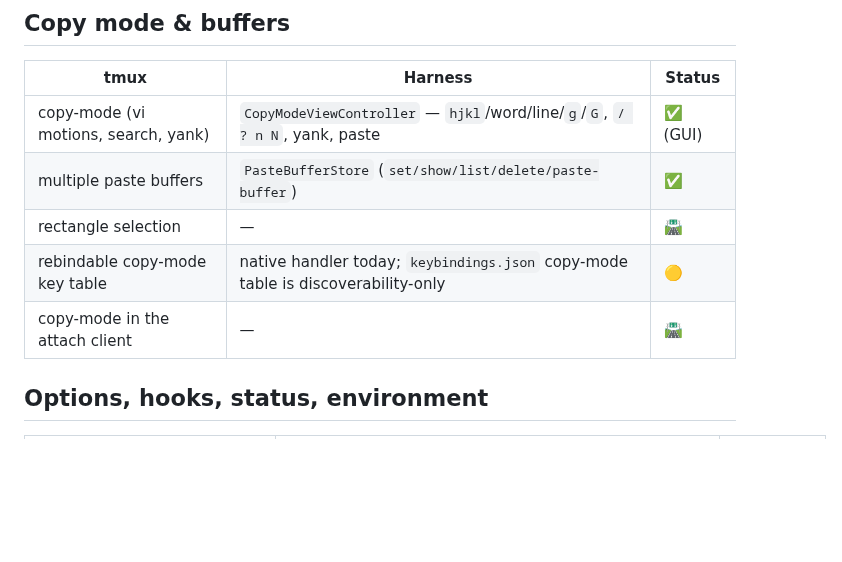
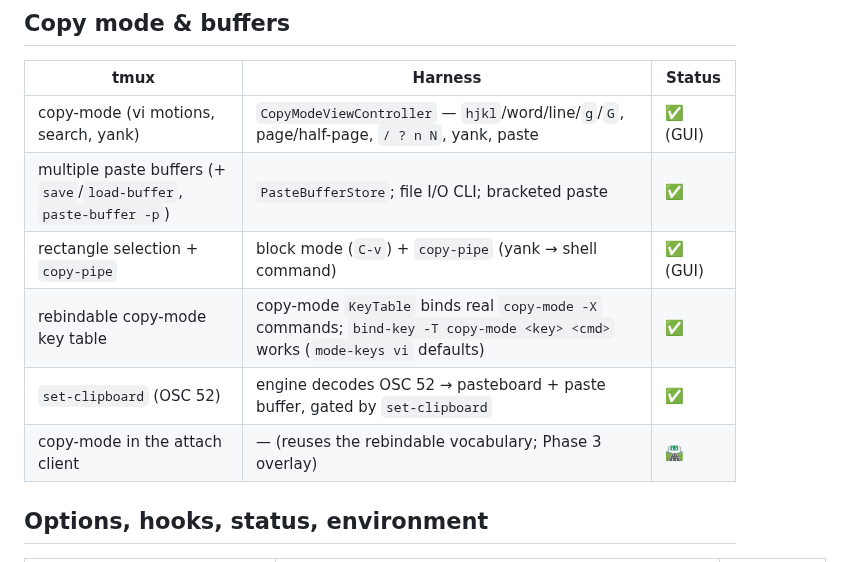
Before and after one commit to robzilla1738/harness-terminal, a Markdown page: docs/TMUX_PARITY.md, the part around the change. Drawn GitHub-style; blank space fills up the shorter version.

```diff
--- a/docs/TMUX_PARITY.md
+++ b/docs/TMUX_PARITY.md
@@ -61,11 +61,12 @@ environment are server-side. `Harness.app` and `harness-cli` are thin clients.
 
 | tmux | Harness | Status |
 |------|---------|--------|
-| copy-mode (vi motions, search, yank) | `CopyModeViewController` — `hjkl`/word/line/`g`/`G`, `/ ? n N`, yank, paste | ✅ (GUI) |
-| multiple paste buffers | `PasteBufferStore` (`set/show/list/delete/paste-buffer`) | ✅ |
-| rectangle selection | — | 🛣️ |
-| rebindable copy-mode key table | native handler today; `keybindings.json` copy-mode table is discoverability-only | 🟡 |
-| copy-mode in the attach client | — | 🛣️ |
+| copy-mode (vi motions, search, yank) | `CopyModeViewController` — `hjkl`/word/line/`g`/`G`, page/half-page, `/ ? n N`, yank, paste | ✅ (GUI) |
+| multiple paste buffers (+ `save`/`load-buffer`, `paste-buffer -p`) | `PasteBufferStore`; file I/O CLI; bracketed paste | ✅ |
+| rectangle selection + `copy-pipe` | block mode (`C-v`) + `copy-pipe` (yank → shell command) | ✅ (GUI) |
+| rebindable copy-mode key table | copy-mode `KeyTable` binds real `copy-mode -X` commands; `bind-key -T copy-mode <key> <cmd>` works (`mode-keys vi` defaults) | ✅ |
+| `set-clipboard` (OSC 52) | engine decodes OSC 52 → pasteboard + paste buffer, gated by `set-clipboard` | ✅ |
+| copy-mode in the attach client | — (reuses the rebindable vocabulary; Phase 3 overlay) | 🛣️ |
 
 ## Options, hooks, status, environment
 
```
Also changed, not shown: docs/COMMANDS.md (+4 -1 lines), docs/KEYBINDINGS.md (+6 -2 lines).
